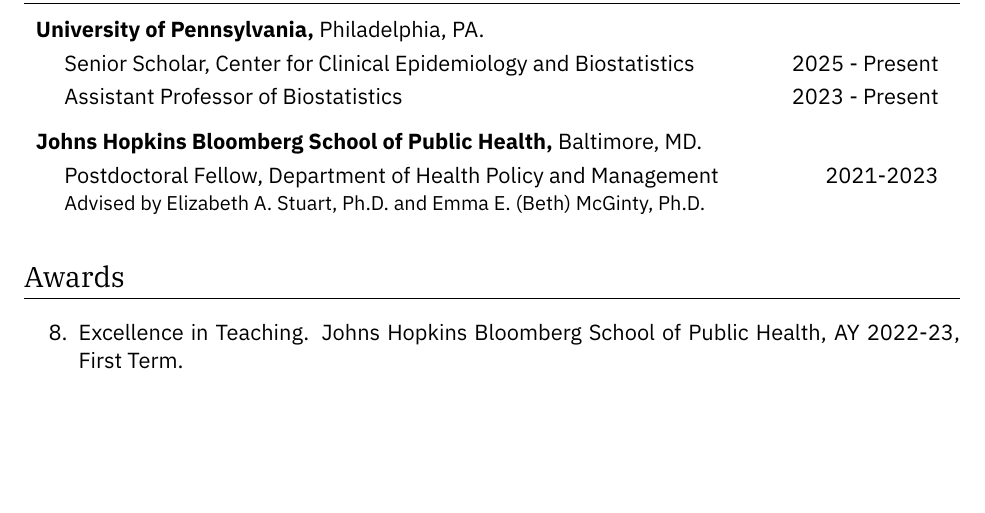
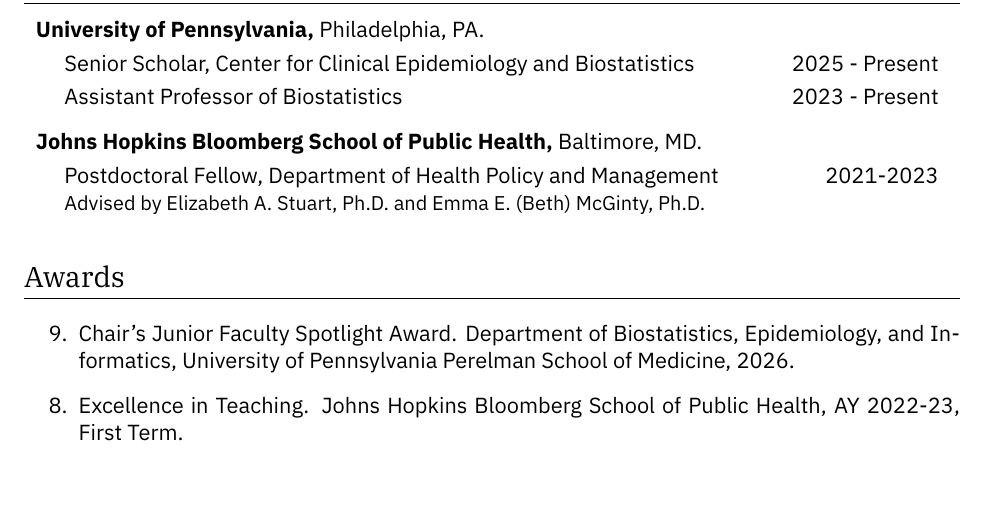
Before and after one commit to nickseewald/seewaldCV, a LaTeX CV (Seewald-Curriculum-Vitae.tex): part of page 1 of 16, cut so that both start at the same text, the shorter picture padded with empty space. Compiled offline with XeLaTeX; a missing font is replaced by an installed copy or a similar font.

Commit message:
update CV

```diff
--- a/Seewald-Curriculum-Vitae.tex
+++ b/Seewald-Curriculum-Vitae.tex
@@ -291,6 +291,7 @@
 
 	\section*{Awards}
 	\begin{etaremune}
+		\item Chair's Junior Faculty Spotlight Award. Department of Biostatistics, Epidemiology, and Informatics, University of Pennsylvania Perelman School of Medicine, 2026.
 		\item Excellence in Teaching. Johns Hopkins Bloomberg School of Public Health, AY 2022-23, First Term.
 		\item Junior Researcher Travel Grant, American Causal Inference Conference, 2022. Supported by the National Science Foundation, awarded to Duke University.
 		\item Brenda Gunderson Graduate Student Instructor Award. Department of Statistics, University of Michigan, 2021. (Inaugural recipient)
```
